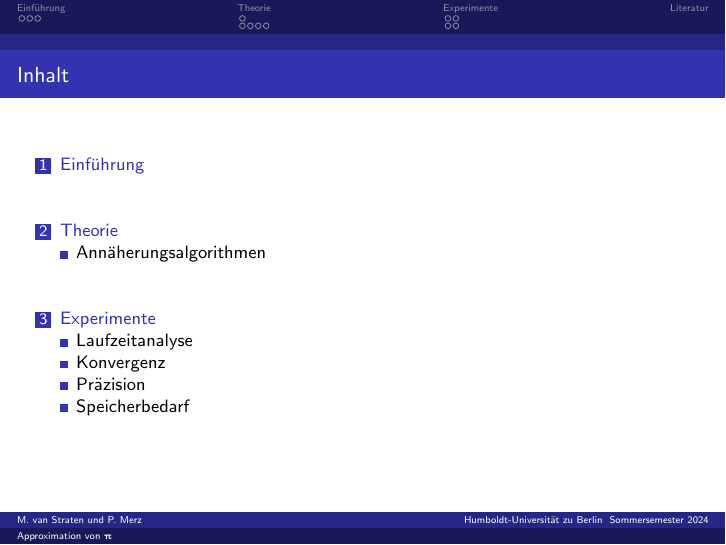
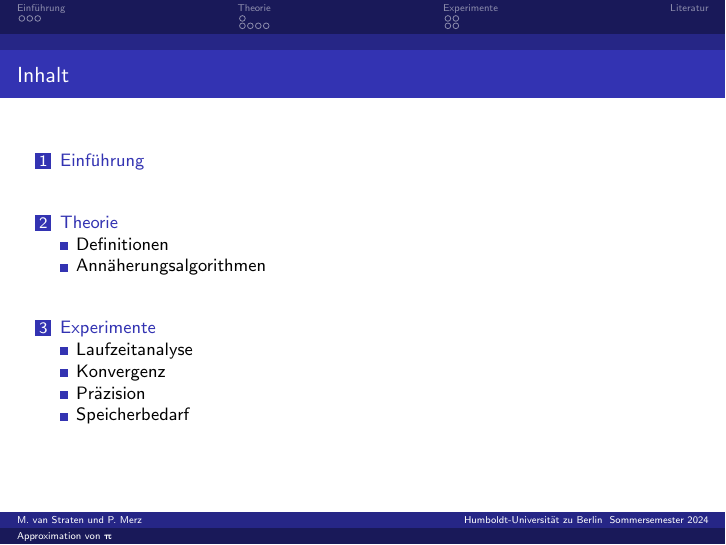
Before and after one commit to michaelvanstraten/ewr-so-se-2024, LaTeX slides (tex/approximation-of-pi/presentation.tex): page 4 of 46. Compiled offline with pdfLaTeX.

Commit message:
Add section title to definitions section

```diff
--- a/tex/approximation-of-pi/presentation.tex
+++ b/tex/approximation-of-pi/presentation.tex
@@ -95,6 +95,8 @@ sorting=ynt
 \end{frame}
 
 \section{Theorie}
+
+\subsection{Definitionen}
 
 \begin{frame}{Definitionen}
     \only<1>{%
```
